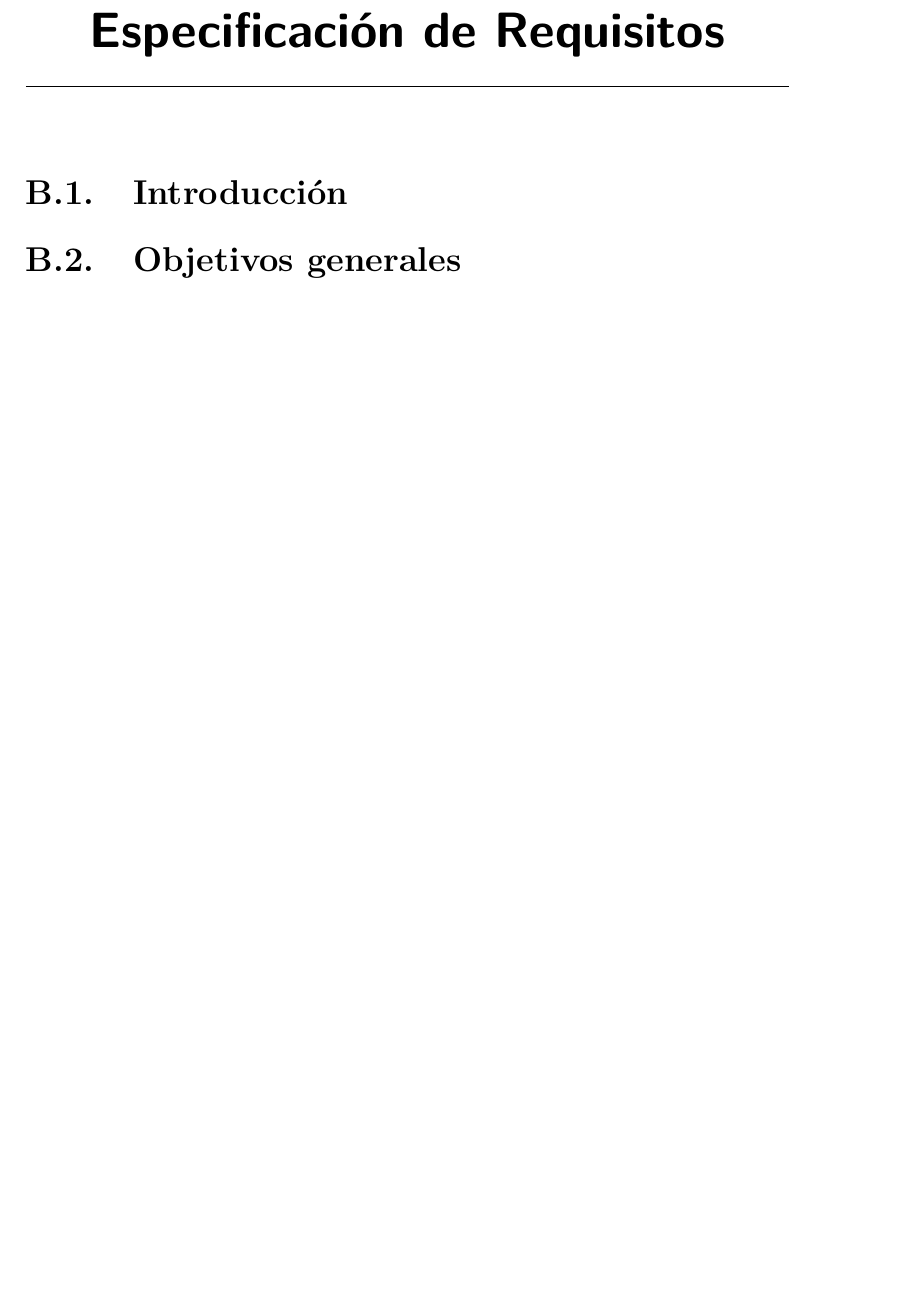
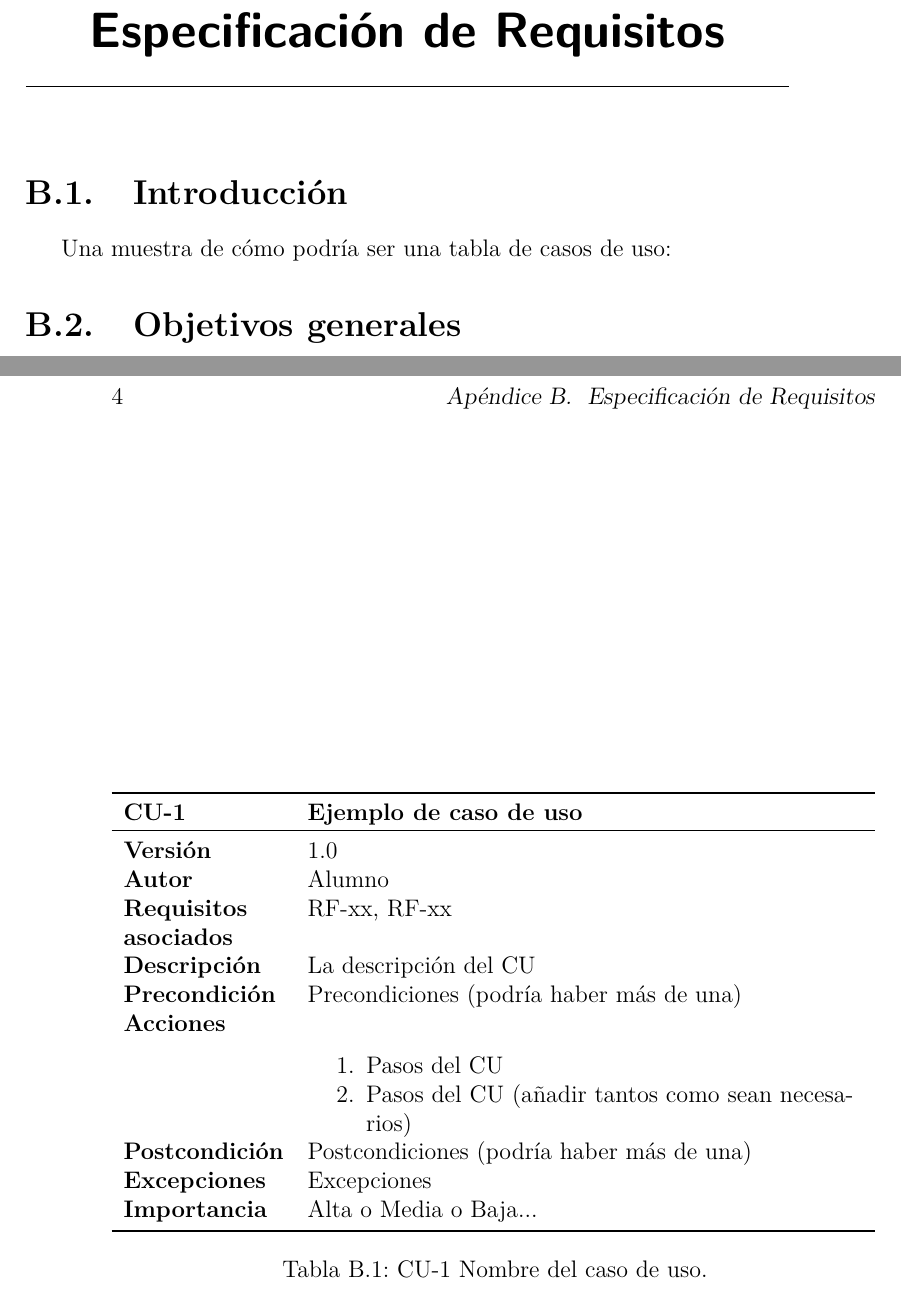
Before and after one commit to ubutfgm/plantillaLatex, a LaTeX book (anexos.tex, which reads tex/B_Requisitos.tex): part of page 9 of 17 before the commit and two parts of pages 9 and 10 of 17 after it, the two joined at a grey line, cut so that both start at the same text, the shorter picture padded with empty space. Compiled offline with pdfLaTeX.

Commit message:
Añadido ejemplo de caso de uso

```diff
--- a/tex/B_Requisitos.tex
+++ b/tex/B_Requisitos.tex
@@ -1,6 +1,35 @@
 \apendice{Especificación de Requisitos}
 
 \section{Introducción}
+
+Una muestra de cómo podría ser una tabla de casos de uso:
+
+% Caso de Uso 1 -> Consultar Experimentos.
+\begin{table}[p]
+	\centering
+	\begin{tabularx}{\linewidth}{ p{0.21\columnwidth} p{0.71\columnwidth} }
+		\toprule
+		\textbf{CU-1}    & \textbf{Ejemplo de caso de uso}\\
+		\toprule
+		\textbf{Versión}              & 1.0    \\
+		\textbf{Autor}                & Alumno \\
+		\textbf{Requisitos asociados} & RF-xx, RF-xx \\
+		\textbf{Descripción}          & La descripción del CU \\
+		\textbf{Precondición}         & Precondiciones (podría haber más de una) \\
+		\textbf{Acciones}             &
+		\begin{enumerate}
+			\def\labelenumi{\arabic{enumi}.}
+			\tightlist
+			\item Pasos del CU
+			\item Pasos del CU (añadir tantos como sean necesarios)
+		\end{enumerate}\\
+		\textbf{Postcondición}        & Postcondiciones (podría haber más de una) \\
+		\textbf{Excepciones}          & Excepciones \\
+		\textbf{Importancia}          & Alta o Media o Baja... \\
+		\bottomrule
+	\end{tabularx}
+	\caption{CU-1 Nombre del caso de uso.}
+\end{table}
 
 \section{Objetivos generales}
 
```
